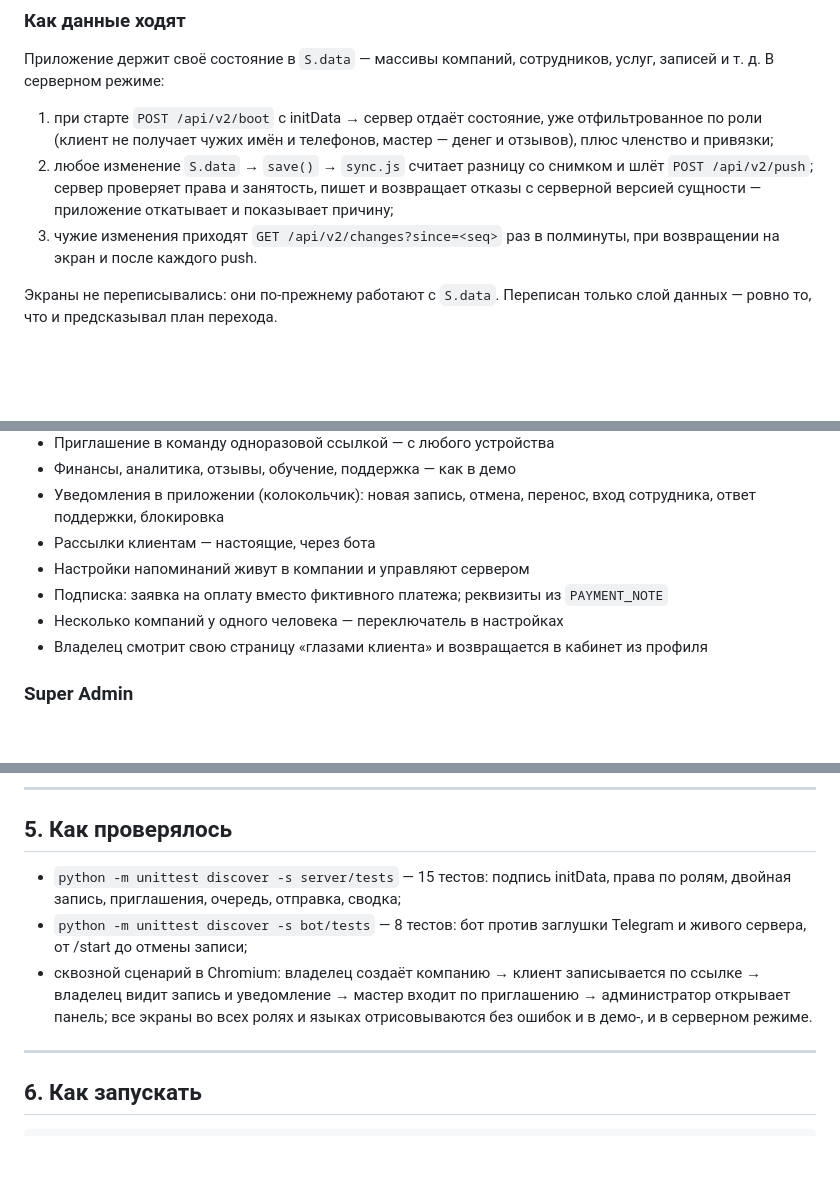
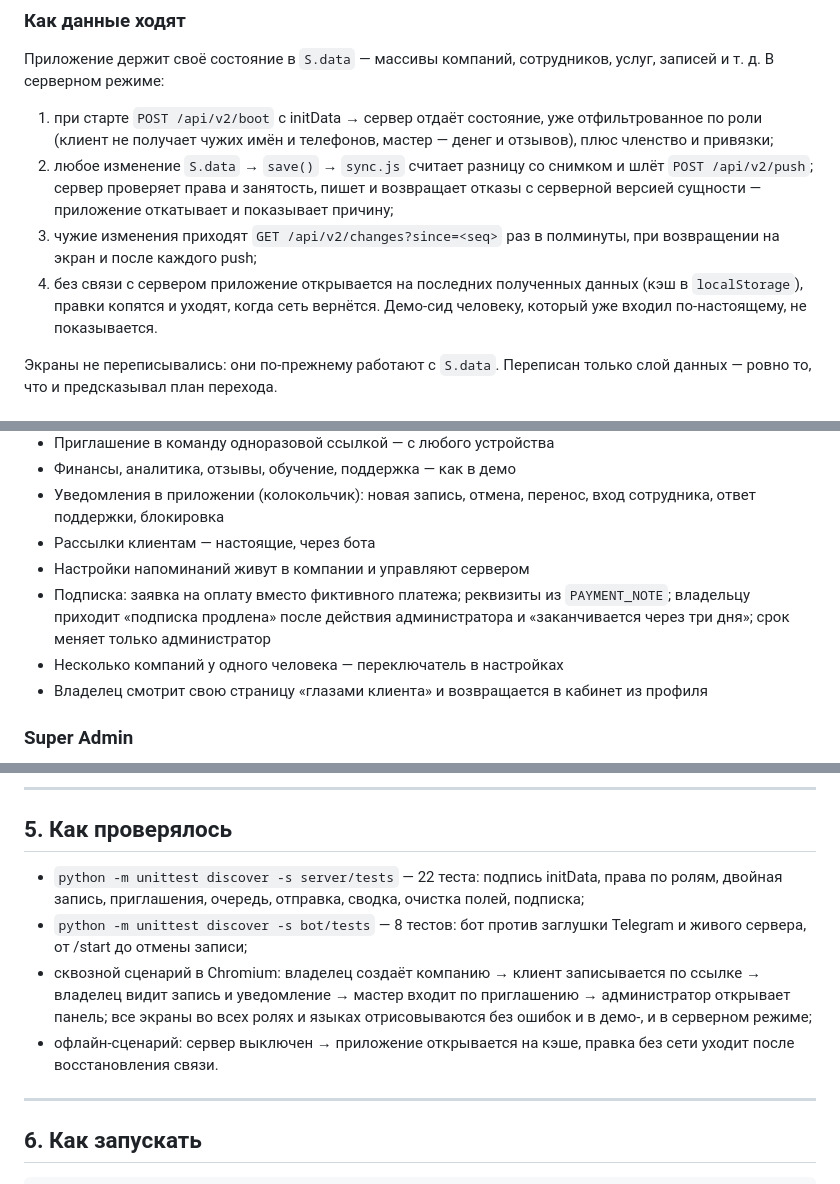
Before and after one commit to eut8fd/zapis, a Markdown page: PROJECT.md, 3 parts joined by grey strips. GitHub-like rendering; blank space fills up the shorter version.

Commit message:
Документация: офлайн-режим и уведомления о подписке
Co-Authored-By: Claude Fable 5.1 <noreply@anthropic.com>
Claude-Session: https://claude.ai/code/session_01ARQuPtj6JZTYKckiooFeKp

```diff
--- a/PROJECT.md
+++ b/PROJECT.md
@@ -56,7 +56,11 @@ backend/       отдельный production-контур на FastAPI (не п
    и возвращает отказы с серверной версией сущности — приложение откатывает
    и показывает причину;
 3. чужие изменения приходят `GET /api/v2/changes?since=<seq>` раз в
-   полминуты, при возвращении на экран и после каждого push.
+   полминуты, при возвращении на экран и после каждого push;
+4. без связи с сервером приложение открывается на последних полученных
+   данных (кэш в `localStorage`), правки копятся и уходят, когда сеть
+   вернётся. Демо-сид человеку, который уже входил по-настоящему,
+   не показывается.
 
 Экраны не переписывались: они по-прежнему работают с `S.data`. Переписан
 только слой данных — ровно то, что и предсказывал план перехода.
@@ -102,7 +106,9 @@ backend/       отдельный production-контур на FastAPI (не п
   вход сотрудника, ответ поддержки, блокировка
 - Рассылки клиентам — настоящие, через бота
 - Настройки напоминаний живут в компании и управляют сервером
-- Подписка: заявка на оплату вместо фиктивного платежа; реквизиты из `PAYMENT_NOTE`
+- Подписка: заявка на оплату вместо фиктивного платежа; реквизиты из `PAYMENT_NOTE`;
+  владельцу приходит «подписка продлена» после действия администратора
+  и «заканчивается через три дня»; срок меняет только администратор
 - Несколько компаний у одного человека — переключатель в настройках
 - Владелец смотрит свою страницу «глазами клиента» и возвращается в кабинет
   из профиля
@@ -156,14 +162,17 @@ backend/       отдельный production-контур на FastAPI (не п
 
 ## 5. Как проверялось
 
-- `python -m unittest discover -s server/tests` — 15 тестов: подпись initData,
-  права по ролям, двойная запись, приглашения, очередь, отправка, сводка;
+- `python -m unittest discover -s server/tests` — 22 теста: подпись initData,
+  права по ролям, двойная запись, приглашения, очередь, отправка, сводка,
+  очистка полей, подписка;
 - `python -m unittest discover -s bot/tests` — 8 тестов: бот против заглушки
   Telegram и живого сервера, от /start до отмены записи;
 - сквозной сценарий в Chromium: владелец создаёт компанию → клиент
   записывается по ссылке → владелец видит запись и уведомление → мастер
   входит по приглашению → администратор открывает панель; все экраны во всех
-  ролях и языках отрисовываются без ошибок и в демо-, и в серверном режиме.
+  ролях и языках отрисовываются без ошибок и в демо-, и в серверном режиме;
+- офлайн-сценарий: сервер выключен → приложение открывается на кэше,
+  правка без сети уходит после восстановления связи.
 
 ---
 
```
Also changed, not shown: README.md (+5 -0 lines).
